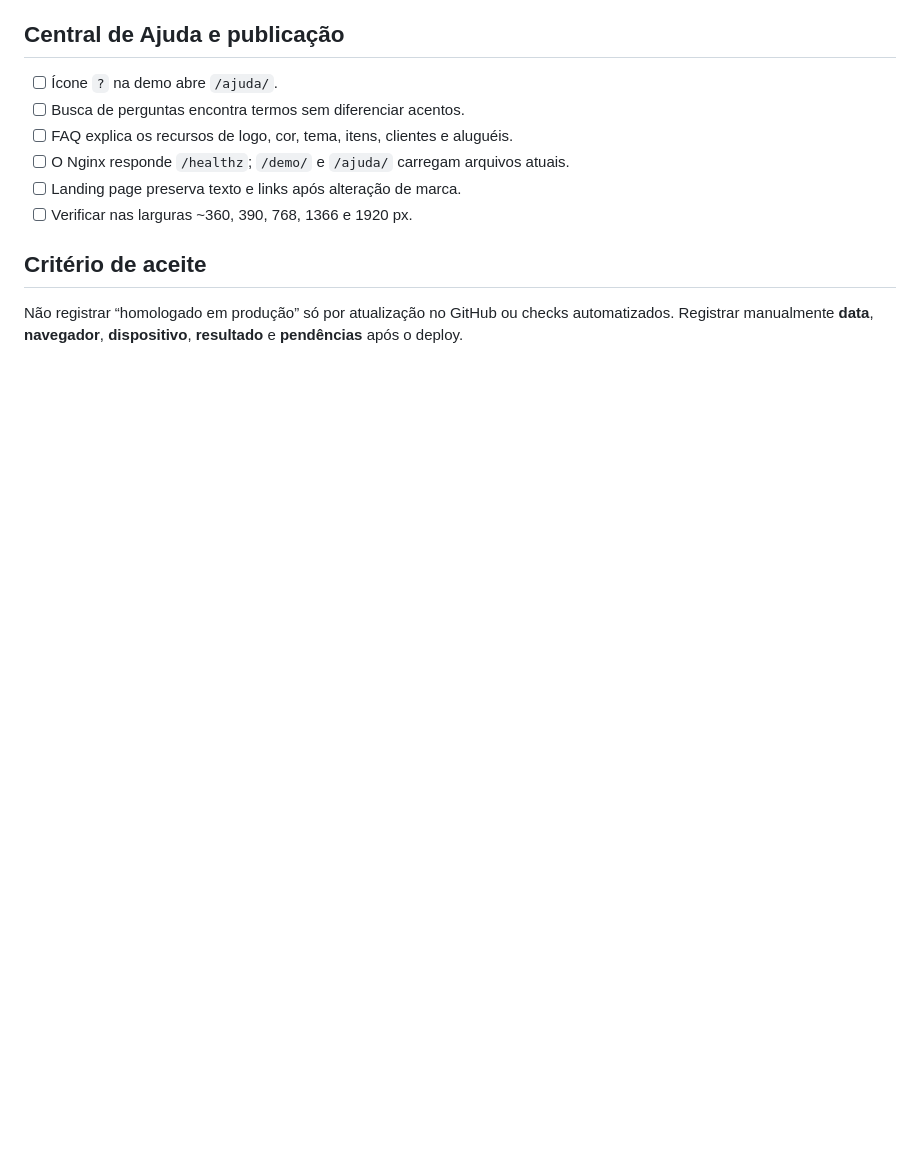
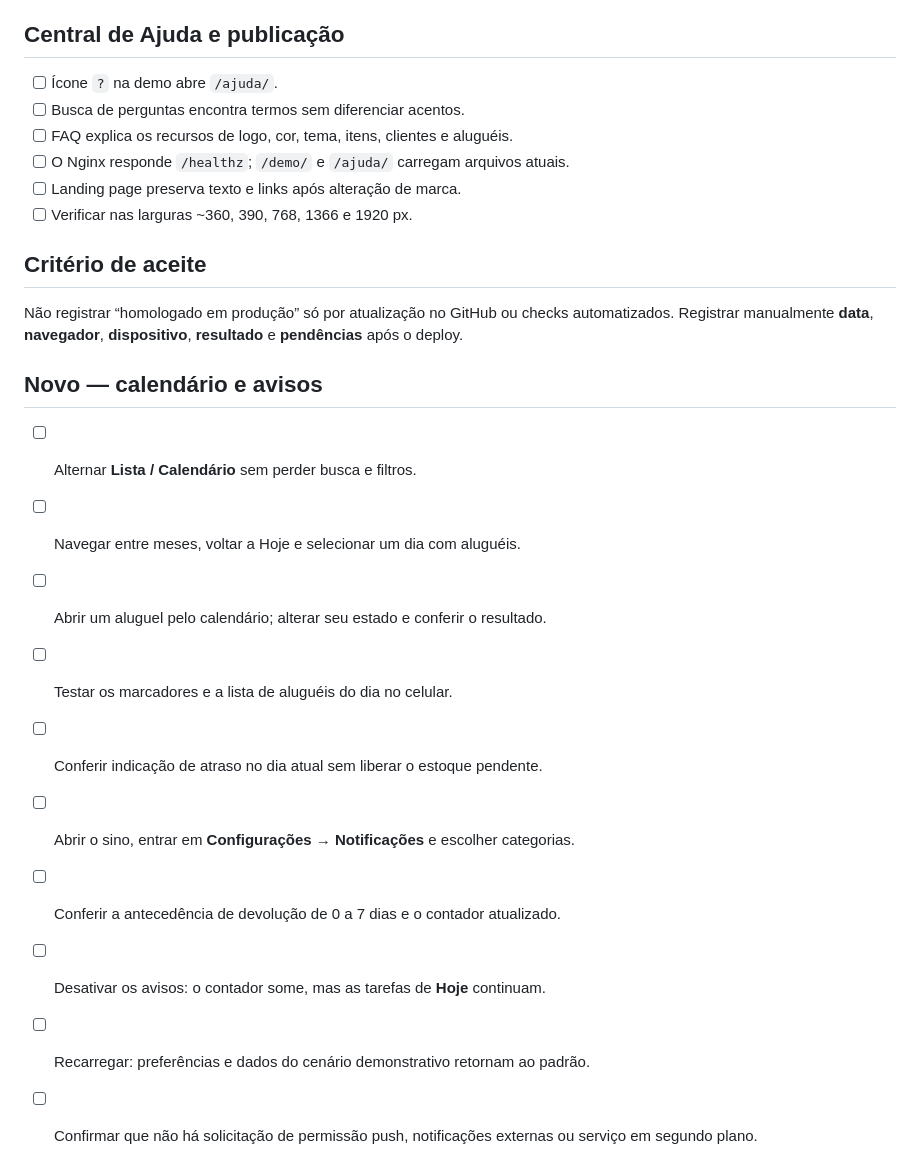
Before and after one commit to uillaneduardo/locvia-site, a Markdown page: docs/checklist-de-homologacao.md, the part around the change. Rendered like a GitHub page; blank space fills up the shorter version.

Commit message:
docs(demo): calendário e avisos internos configuráveis

```diff
--- a/docs/checklist-de-homologacao.md
+++ b/docs/checklist-de-homologacao.md
@@ -51,3 +51,17 @@ Use este roteiro **após atualizar o container**, verificando em navegador deskt
 ## Critério de aceite
 
 Não registrar “homologado em produção” só por atualização no GitHub ou checks automatizados. Registrar manualmente **data**, **navegador**, **dispositivo**, **resultado** e **pendências** após o deploy.
+
+
+## Novo — calendário e avisos
+
+- [ ] Alternar **Lista / Calendário** sem perder busca e filtros.
+- [ ] Navegar entre meses, voltar a Hoje e selecionar um dia com aluguéis.
+- [ ] Abrir um aluguel pelo calendário; alterar seu estado e conferir o resultado.
+- [ ] Testar os marcadores e a lista de aluguéis do dia no celular.
+- [ ] Conferir indicação de atraso no dia atual sem liberar o estoque pendente.
+- [ ] Abrir o sino, entrar em **Configurações → Notificações** e escolher categorias.
+- [ ] Conferir a antecedência de devolução de 0 a 7 dias e o contador atualizado.
+- [ ] Desativar os avisos: o contador some, mas as tarefas de **Hoje** continuam.
+- [ ] Recarregar: preferências e dados do cenário demonstrativo retornam ao padrão.
+- [ ] Confirmar que não há solicitação de permissão push, notificações externas ou serviço em segundo plano.
```
